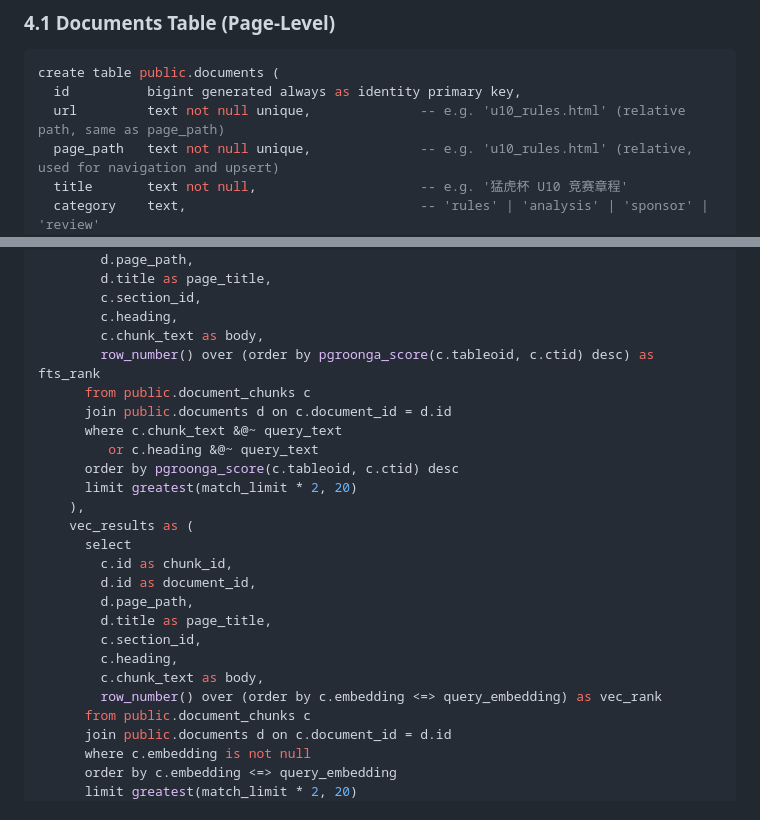
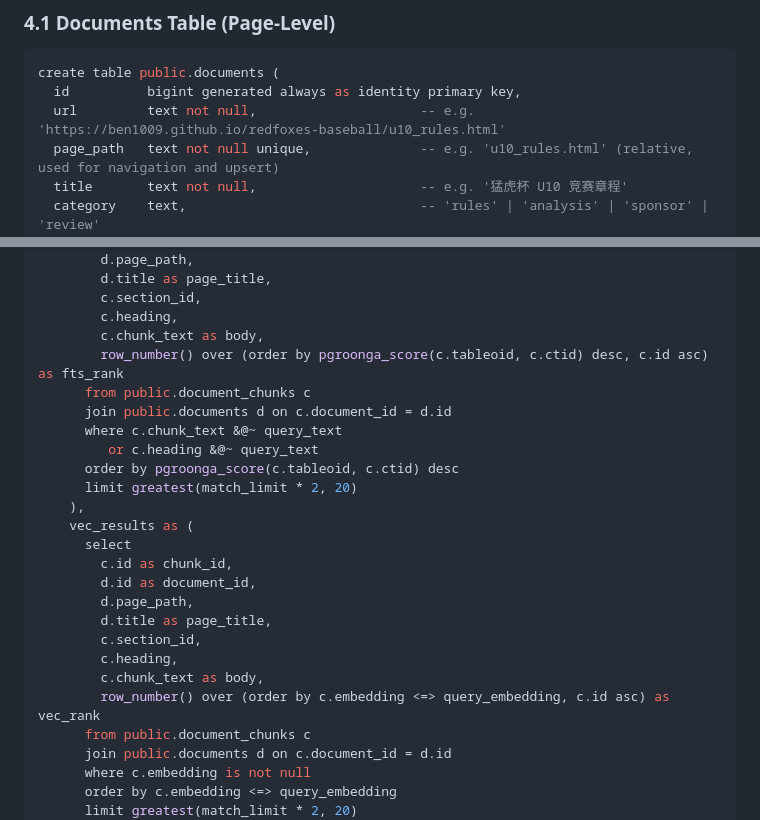
Before and after one commit to ben1009/redfoxes-baseball, a Markdown page: rfc/003_hybrid_search.md, 2 parts joined by grey strips. GitHub-like rendering.

````diff
--- a/rfc/003_hybrid_search.md
+++ b/rfc/003_hybrid_search.md
@@ -109,7 +109,7 @@ A normalized design separates page metadata (URL, title, category, tags) from ch
 ```sql
 create table public.documents (
   id          bigint generated always as identity primary key,
-  url         text not null unique,              -- e.g. 'u10_rules.html' (relative path, same as page_path)
+  url         text not null,                     -- e.g. 'https://ben1009.github.io/redfoxes-baseball/u10_rules.html'
   page_path   text not null unique,              -- e.g. 'u10_rules.html' (relative, used for navigation and upsert)
   title       text not null,                     -- e.g. '猛虎杯 U10 竞赛章程'
   category    text,                              -- 'rules' | 'analysis' | 'sponsor' | 'review'
@@ -314,7 +314,7 @@ as $$
         c.section_id,
         c.heading,
         c.chunk_text as body,
-        row_number() over (order by pgroonga_score(c.tableoid, c.ctid) desc) as fts_rank
+        row_number() over (order by pgroonga_score(c.tableoid, c.ctid) desc, c.id asc) as fts_rank
       from public.document_chunks c
       join public.documents d on c.document_id = d.id
       where c.chunk_text &@~ query_text
@@ -331,7 +331,7 @@ as $$
         c.section_id,
         c.heading,
         c.chunk_text as body,
-        row_number() over (order by c.embedding <=> query_embedding) as vec_rank
+        row_number() over (order by c.embedding <=> query_embedding, c.id asc) as vec_rank
       from public.document_chunks c
       join public.documents d on c.document_id = d.id
       where c.embedding is not null
````
Also changed, not shown: other parts of rfc/003_hybrid_search.md (+16 -4 lines).
